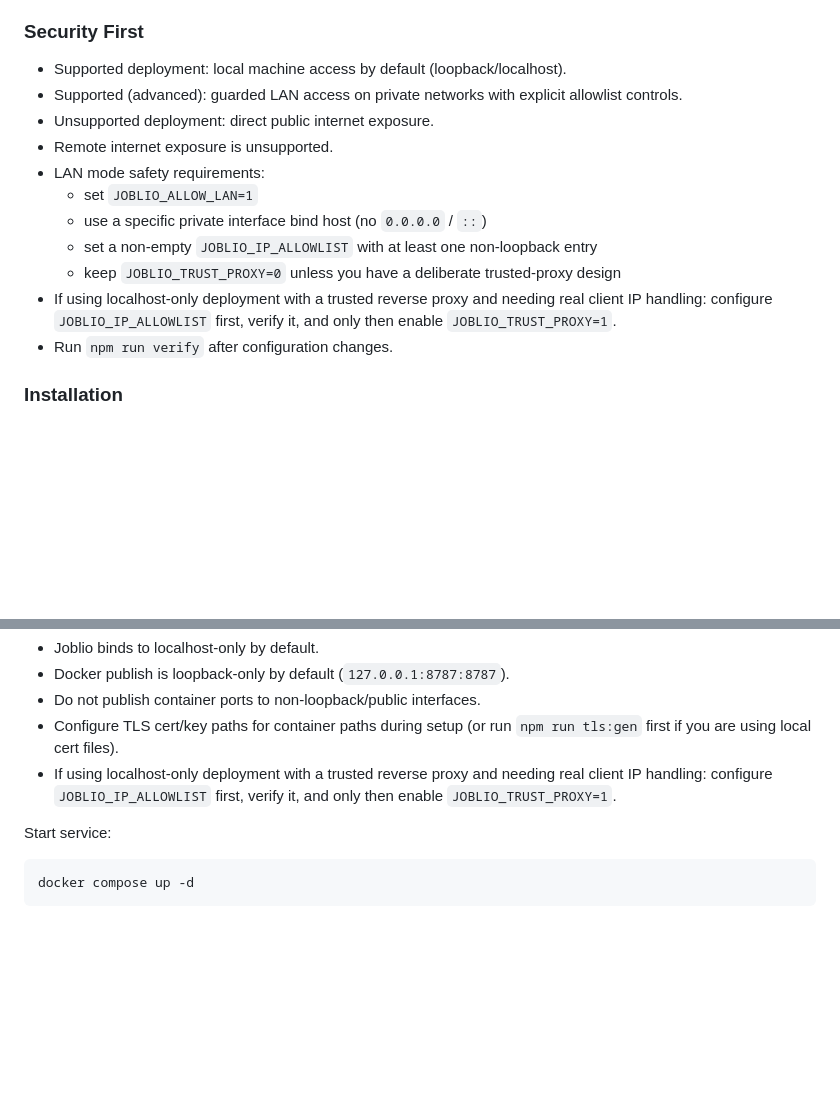
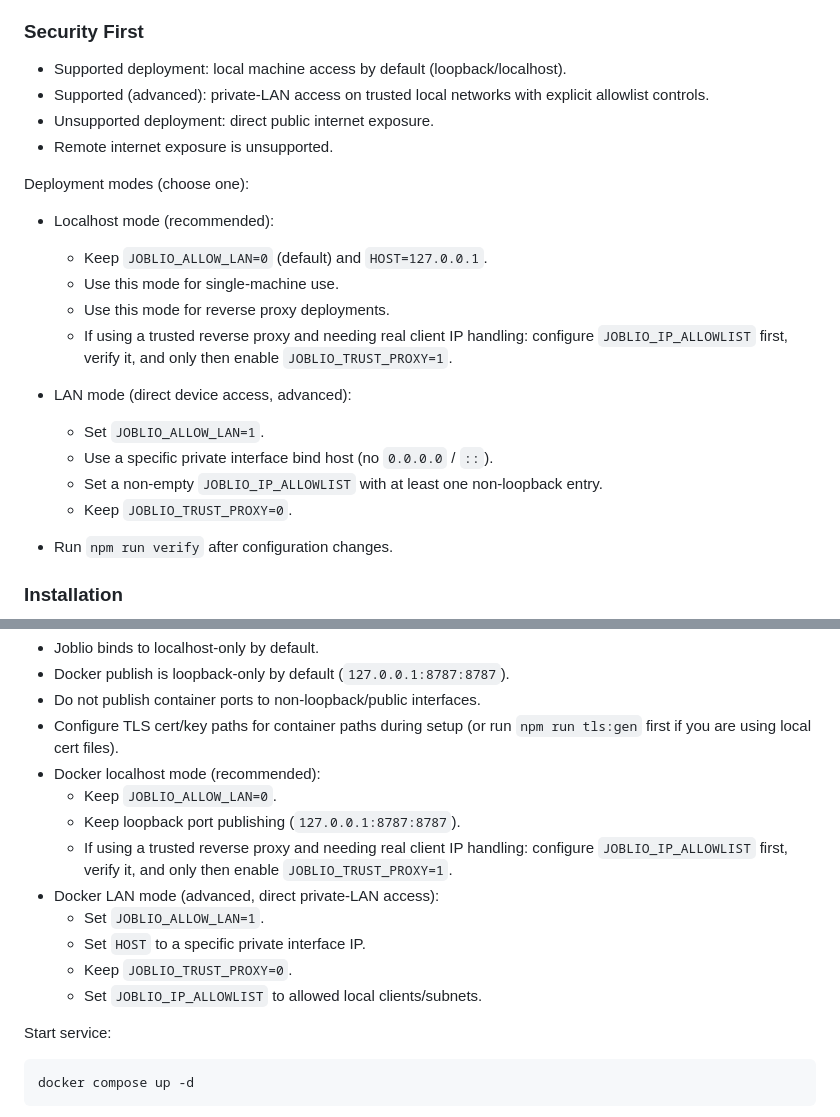
Before and after one commit to affaan-git/joblio, a Markdown page: README.md, 2 parts joined by grey strips. Drawn GitHub-style; blank space fills up the shorter version.

Commit message:
Simpfy LAN wording

```diff
--- a/README.md
+++ b/README.md
@@ -62,16 +62,25 @@ Joblio is intended for local machine use by default. Optional guarded LAN mode c
 ### Security First
 
 - Supported deployment: local machine access by default (loopback/localhost).
-- Supported (advanced): guarded LAN access on private networks with explicit allowlist controls.
+- Supported (advanced): private-LAN access on trusted local networks with explicit allowlist controls.
 - Unsupported deployment: direct public internet exposure.
 - Remote internet exposure is unsupported.
-- LAN mode safety requirements:
-  - set `JOBLIO_ALLOW_LAN=1`
-  - use a specific private interface bind host (no `0.0.0.0` / `::`)
-  - set a non-empty `JOBLIO_IP_ALLOWLIST` with at least one non-loopback entry
-  - keep `JOBLIO_TRUST_PROXY=0` unless you have a deliberate trusted-proxy design
-- If using localhost-only deployment with a trusted reverse proxy and needing real client IP handling:
-  configure `JOBLIO_IP_ALLOWLIST` first, verify it, and only then enable `JOBLIO_TRUST_PROXY=1`.
+
+Deployment modes (choose one):
+
+- Localhost mode (recommended):
+  - Keep `JOBLIO_ALLOW_LAN=0` (default) and `HOST=127.0.0.1`.
+  - Use this mode for single-machine use.
+  - Use this mode for reverse proxy deployments.
+  - If using a trusted reverse proxy and needing real client IP handling:
+    configure `JOBLIO_IP_ALLOWLIST` first, verify it, and only then enable `JOBLIO_TRUST_PROXY=1`.
+
+- LAN mode (direct device access, advanced):
+  - Set `JOBLIO_ALLOW_LAN=1`.
+  - Use a specific private interface bind host (no `0.0.0.0` / `::`).
+  - Set a non-empty `JOBLIO_IP_ALLOWLIST` with at least one non-loopback entry.
+  - Keep `JOBLIO_TRUST_PROXY=0`.
+
 - Run `npm run verify` after configuration changes.
 
 ### Installation
@@ -207,8 +216,16 @@ Important for Docker setup prompts:
 - Docker publish is loopback-only by default (`127.0.0.1:8787:8787`).
 - Do not publish container ports to non-loopback/public interfaces.
 - Configure TLS cert/key paths for container paths during setup (or run `npm run tls:gen` first if you are using local cert files).
-- If using localhost-only deployment with a trusted reverse proxy and needing real client IP handling:
-  configure `JOBLIO_IP_ALLOWLIST` first, verify it, and only then enable `JOBLIO_TRUST_PROXY=1`.
+- Docker localhost mode (recommended):
+  - Keep `JOBLIO_ALLOW_LAN=0`.
+  - Keep loopback port publishing (`127.0.0.1:8787:8787`).
+  - If using a trusted reverse proxy and needing real client IP handling:
+    configure `JOBLIO_IP_ALLOWLIST` first, verify it, and only then enable `JOBLIO_TRUST_PROXY=1`.
+- Docker LAN mode (advanced, direct private-LAN access):
+  - Set `JOBLIO_ALLOW_LAN=1`.
+  - Set `HOST` to a specific private interface IP.
+  - Keep `JOBLIO_TRUST_PROXY=0`.
+  - Set `JOBLIO_IP_ALLOWLIST` to allowed local clients/subnets.
 
 Start service:
 
```
